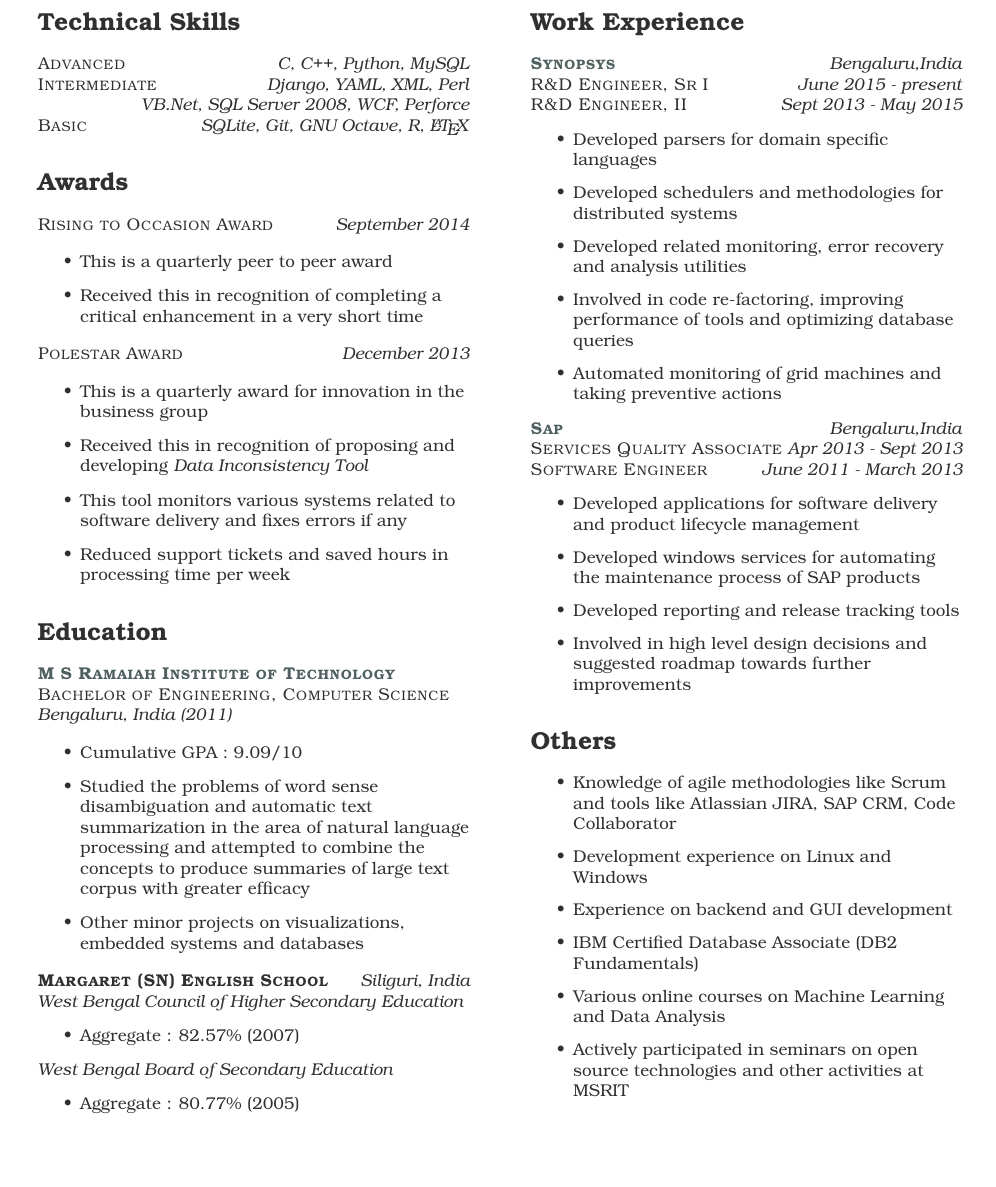
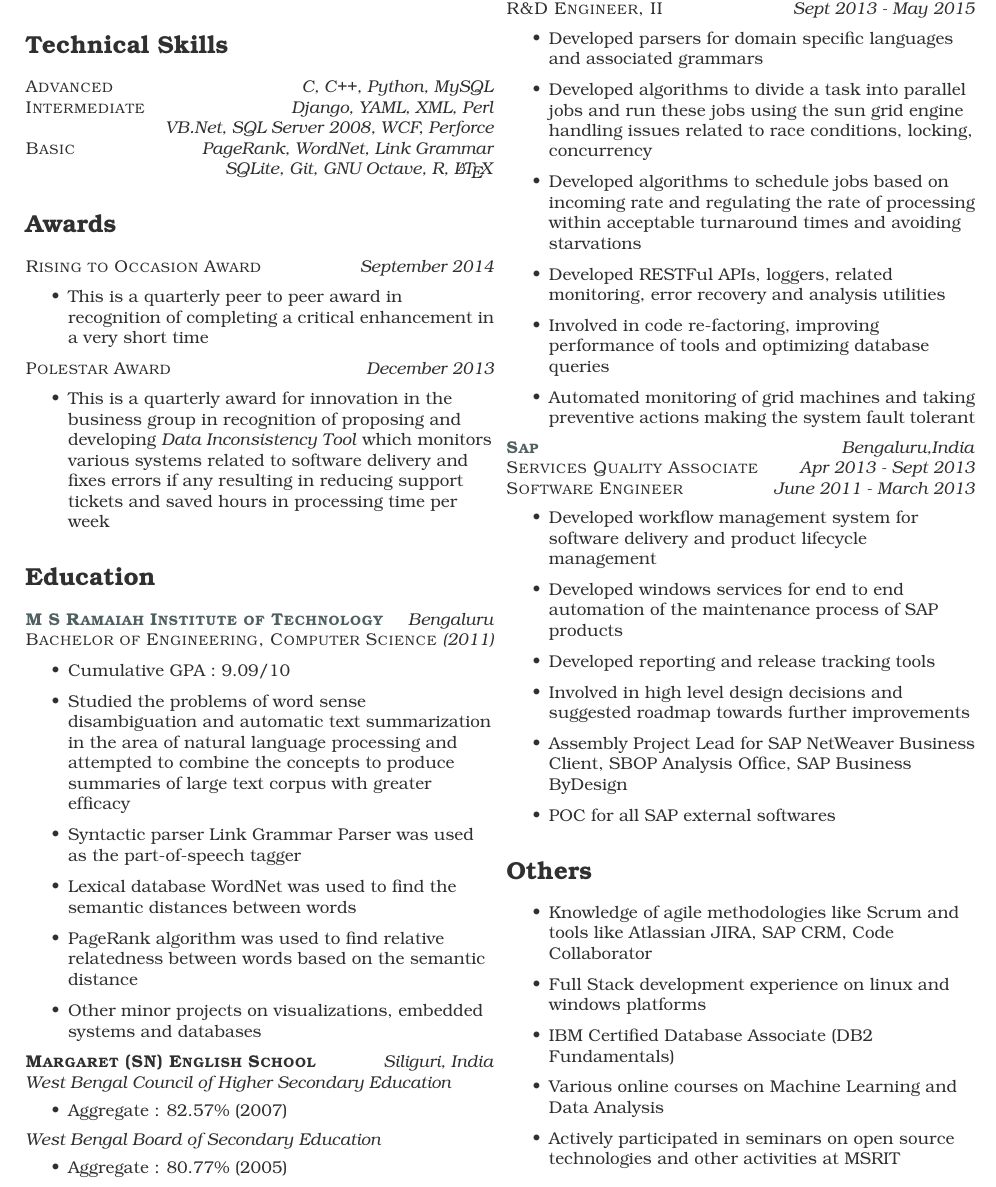
Before and after one commit to pratiksaha/misc, a LaTeX CV (resume.tex): part of the page, cut so that both start at the same text, the shorter picture padded with empty space. Compiled offline with pdfLaTeX.

Commit message:
update resume

```diff
--- a/resume.tex
+++ b/resume.tex
@@ -2,7 +2,7 @@
 \usepackage[english]{babel}
 \setcounter{secnumdepth}{-1}
 \usepackage{wasysym, marvosym}
-\RequirePackage[hmargin=1.25cm,vmargin=1.25cm,twocolumn,columnsep=1.25cm]{geometry}
+\RequirePackage[hmargin=1.0cm,vmargin=1.0cm,twocolumn,columnsep=0.25cm]{geometry}
 \RequirePackage{bookman,etoolbox,hyperref,needspace,pifont,tabularx,xcolor}
 \pagestyle{empty}
 \setlength\parindent{0pt}
@@ -33,45 +27,52 @@
 
 \hfill{\raggedleft\textit{VB.Net, SQL Server 2008, WCF, Perforce}}
 
-{\raggedright\textsc{Basic}} \hfill {\raggedleft\textit{SQLite, Git, GNU Octave, R, \LaTeX}}
+{\raggedright\textsc{Basic}} \hfill {\raggedleft\textit{PageRank, WordNet, Link Grammar}}
+
+\hfill{\raggedleft\textit{SQLite, Git, GNU Octave, R,  \LaTeX}}
 
 \section{Awards}
+
 {\raggedright\textsc{Rising to Occasion Award} \hfill {\raggedleft\textit{September 2014}}
 
 \begin{itemize}
-\item This is a quarterly peer to peer award
-\item Received this in recognition of completing a critical enhancement in a very short time
+\item This is a quarterly peer to peer award in recognition of completing a critical enhancement in a very short time
 \end{itemize}
 
 {\raggedright\textsc{Polestar Award} \hfill {\raggedleft\textit{December 2013}}
 
 \begin{itemize}
-
-\item This is a quarterly award for innovation in the business group
-\item Received this in recognition of proposing and developing \textit{Data Inconsistency Tool}
-\item This tool monitors various systems related to software delivery and fixes errors if any
-\item Reduced support tickets and saved hours in processing time per week
+\item This is a quarterly award for innovation in the business group in recognition of proposing and developing \textit{Data Inconsistency Tool} which monitors various systems related to software delivery and fixes errors if any resulting in reducing support tickets and saved hours in processing time per week
 \end{itemize}
 
 \section{Education}
 
-{\raggedright\textsc{\textbf{\href{http://www.msrit.edu/}{M S Ramaiah Institute of Technology}}}
+{\raggedright\textsc{\textbf{\href{http://www.msrit.edu/}{M S Ramaiah Institute of Technology}}}\hfill{\raggedleft\textit{Bengaluru}}
 
-{\raggedright\textsc{Bachelor of Engineering, Computer Science} \hfill {\raggedleft\textit{Bengaluru, India (2011)}}
+{\raggedright\textsc{Bachelor of Engineering, Computer Science} \hfill {\raggedleft\textit{(2011)}}
 
 \begin{itemize}
 \item Cumulative GPA : 9.09/10
 \item Studied the problems of word sense disambiguation and automatic text summarization in the area of natural language processing and attempted to combine the concepts to produce summaries of large text corpus with greater efficacy
+\item Syntactic parser Link Grammar Parser was used as the part-of-speech tagger
+\item Lexical database WordNet was used to find the semantic distances between words
+\item PageRank algorithm was used to find relative relatedness between words based on the semantic distance
 \item Other minor projects on visualizations, embedded systems and databases
 \end{itemize}
+{\raggedright\textsc{\textbf{Margaret (SN) English School}} \hfill {\raggedleft\textit{Siliguri, India}}
 
-{\raggedright\textsc{\textbf{Margaret (SN) English School}} \hfill {\raggedleft\textit{Siliguri, India}}
 {\raggedright\textit{West Bengal Council of Higher Secondary Education}}
-\begin{itemize}\item Aggregate : 82.57\% (2007)\end{itemize}
+\begin{itemize}
+\item Aggregate : 82.57\% (2007)
+\end{itemize}
+
 {\raggedright\textit{West Bengal Board of Secondary Education}}
-\begin{itemize}\item Aggregate : 80.77\% (2005)\end{itemize}
+\begin{itemize}
+\item Aggregate : 80.77\% (2005)
+\end{itemize}
 
 \section{Work Experience}
+
 {\raggedright\textsc{\textbf{\href{http://www.synopsys.com/}{Synopsys}}} \hfill {\raggedleft\textit{Bengaluru,India}}
 
 {\raggedright\textsc{R\&D Engineer, Sr I} \hfill {\raggedleft\textit{June 2015 - present}}
@@ -79,32 +80,34 @@
 {\raggedright\textsc{R\&D Engineer, II} \hfill {\raggedleft\textit{Sept 2013 - May 2015}}
 
 \begin{itemize}
-\item Developed parsers for domain specific languages
-\item Developed schedulers and methodologies for distributed systems
-\item Developed related monitoring, error recovery and analysis utilities
+\item Developed parsers for domain specific languages and associated grammars
+\item Developed algorithms to divide a task into parallel jobs and run these jobs using the sun grid engine handling issues related to race conditions, locking, concurrency
+\item Developed algorithms to schedule jobs based on incoming rate and regulating the rate of processing within acceptable turnaround times and avoiding starvations
+\item Developed RESTFul APIs, loggers, related monitoring, error recovery and analysis utilities
 \item Involved in code re-factoring, improving performance of tools and optimizing database queries
-\item Automated monitoring of grid machines and taking preventive actions
+\item Automated monitoring of grid machines and taking preventive actions making the system fault tolerant
 \end{itemize}
 
 {\raggedright\textsc{\textbf{\href{http://sap.com/}{Sap}}} \hfill {\raggedleft\textit{Bengaluru,India}}
 
-{\raggedright\textsc{Services Quality Associate} {\textit{Apr 2013 - Sept 2013}}
+{\raggedright\textsc{Services Quality Associate} \hfill {\raggedleft\textit{Apr 2013 - Sept 2013}}
 
 {\raggedright\textsc{Software Engineer} \hfill {\raggedleft\textit{June 2011 - March 2013}}
 
 \begin{itemize}
-\item Developed applications for software delivery and product lifecycle management
-\item Developed windows services for automating the maintenance process of SAP products
+\item Developed workflow management system for software delivery and product lifecycle management
+\item Developed windows services for end to end automation of the maintenance process of SAP products
 \item Developed reporting and release tracking tools
 \item Involved in high level design decisions and suggested roadmap towards further improvements
+\item Assembly Project Lead for SAP NetWeaver Business Client, SBOP Analysis Office, SAP Business ByDesign
+\item POC for all SAP external softwares
 \end{itemize}
 
 \section{Others}
 
 \begin{itemize}
 \item Knowledge of agile methodologies like Scrum and tools like Atlassian JIRA, SAP CRM, Code Collaborator
-\item Development experience on Linux and Windows
-\item Experience on backend and GUI development
+\item Full Stack development experience on linux and windows platforms
 \item IBM Certified Database Associate (DB2 Fundamentals)
 \item Various online courses on Machine Learning and Data Analysis
 \item Actively participated in seminars on open source technologies and other activities at MSRIT
```
Also changed, not shown: resume.tex (14 more changed lines).
